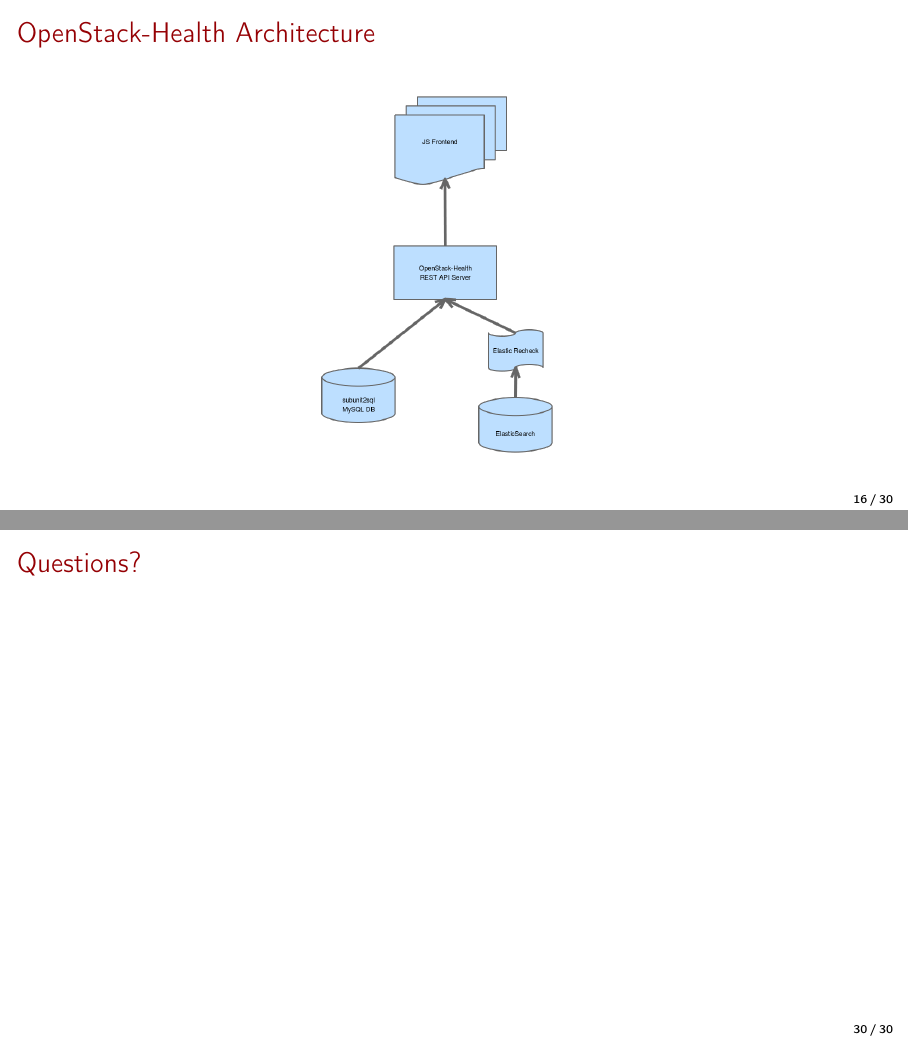
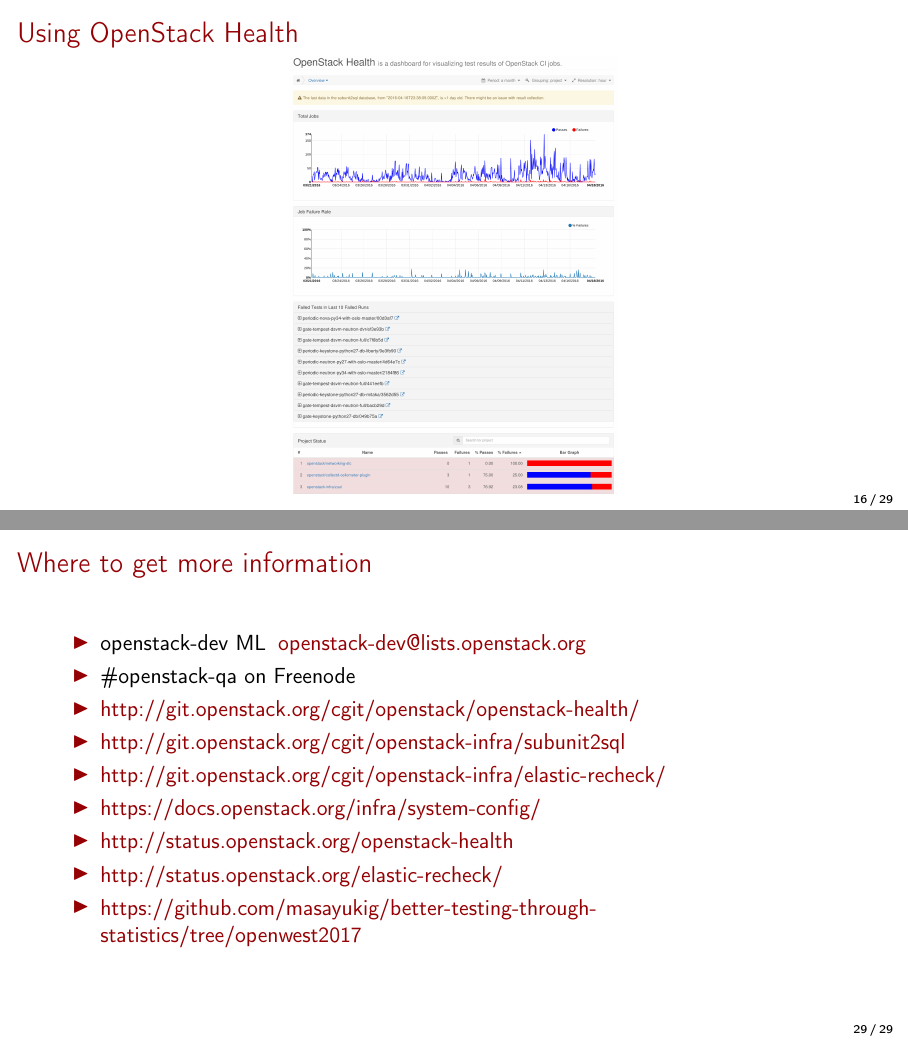
Before and after one commit to masayukig/better-testing-through-statistics, LaTeX slides (better_testing_through_statistics.tex): pages 17 and 31 of 31 before the commit and pages 17 and 30 of 30 after it, joined at a grey line. Compiled offline with pdfLaTeX.

Commit message:
Some last minute cleanups

```diff
--- a/better_testing_through_statistics.tex
+++ b/better_testing_through_statistics.tex
@@ -268,13 +268,6 @@
 \end{frame}
 
 \begin{frame}
-    \frametitle{OpenStack-Health Architecture}
-    \begin{center}
-        \includegraphics[height=1.1\textheight]{openstack-health-arch.png}
-    \end{center}
-\end{frame}
-
-\begin{frame}
     \frametitle{Using OpenStack Health}
     \begin{center}
         \includegraphics[height=.9\textheight]{HomePage.png}
@@ -399,12 +398,11 @@
         \item \href{http://git.openstack.org/cgit/openstack/openstack-health/}{http://git.openstack.org/cgit/openstack/openstack-health/}
         \item \href{http://git.openstack.org/cgit/openstack-infra/subunit2sql}{http://git.openstack.org/cgit/openstack-infra/subunit2sql}
         \item \href{http://git.openstack.org/cgit/openstack-infra/elastic-recheck/}{http://git.openstack.org/cgit/openstack-infra/elastic-recheck/}
+        \item \href{https://docs.openstack.org/infra/system-config/}{https://docs.openstack.org/infra/system-config/}
+        \item \href{http://status.openstack.org/openstack-health}{http://status.openstack.org/openstack-health}
+        \item \href{http://status.openstack.org/elastic-recheck/}{http://status.openstack.org/elastic-recheck/}
+        \item \href{https://github.com/masayukig/better-testing-through-statistics/tree/openwest2017}{https://github.com/masayukig/better-testing-through-statistics/tree/openwest2017}
     \end{itemize}
 \end{frame}
 
-\section{Questions}
-\begin{frame}
-\frametitle{Questions?}
-\end{frame}
-
 \end{document}
```
Also changed, not shown: better_testing_through_statistics.tex (6 more changed lines), 1 other file.
